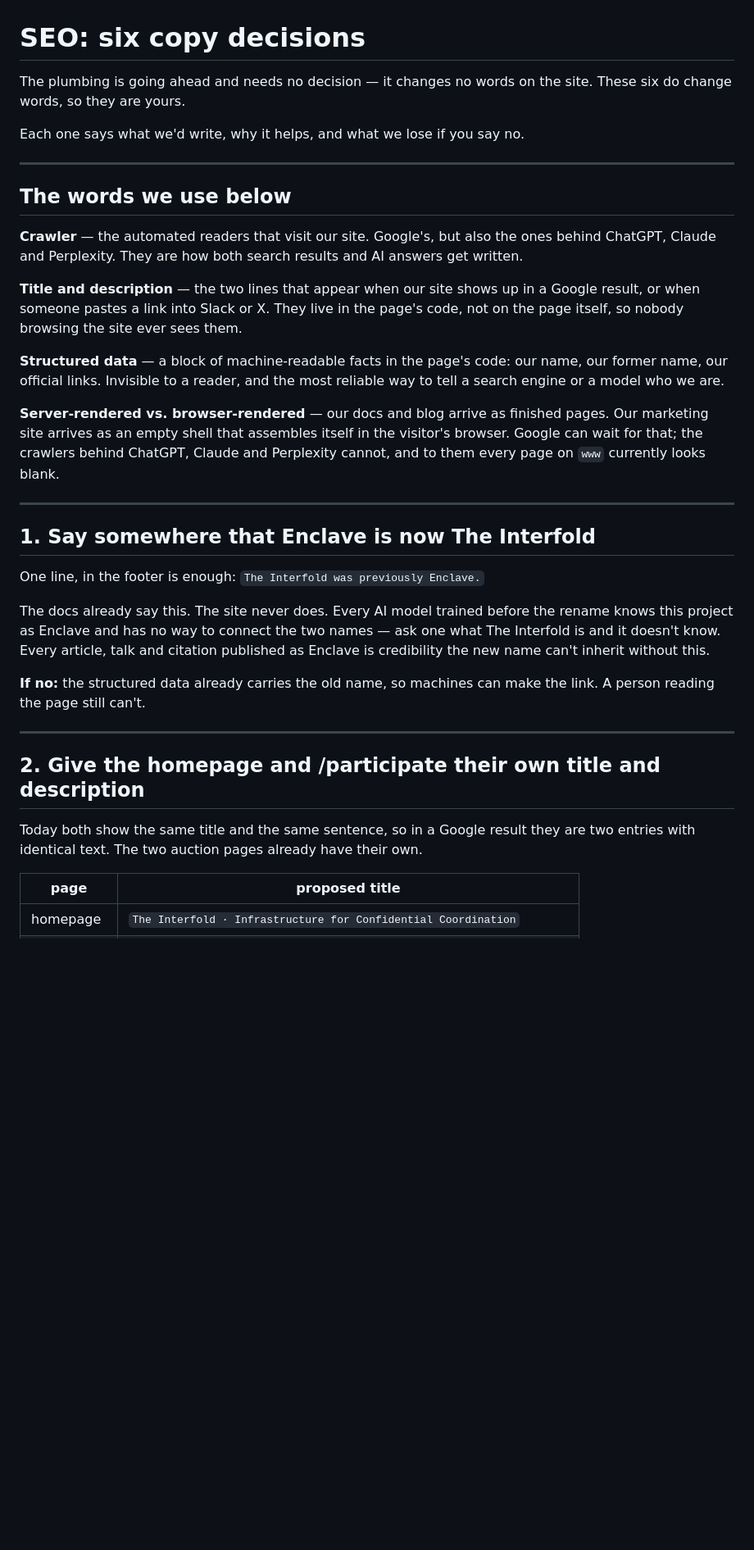
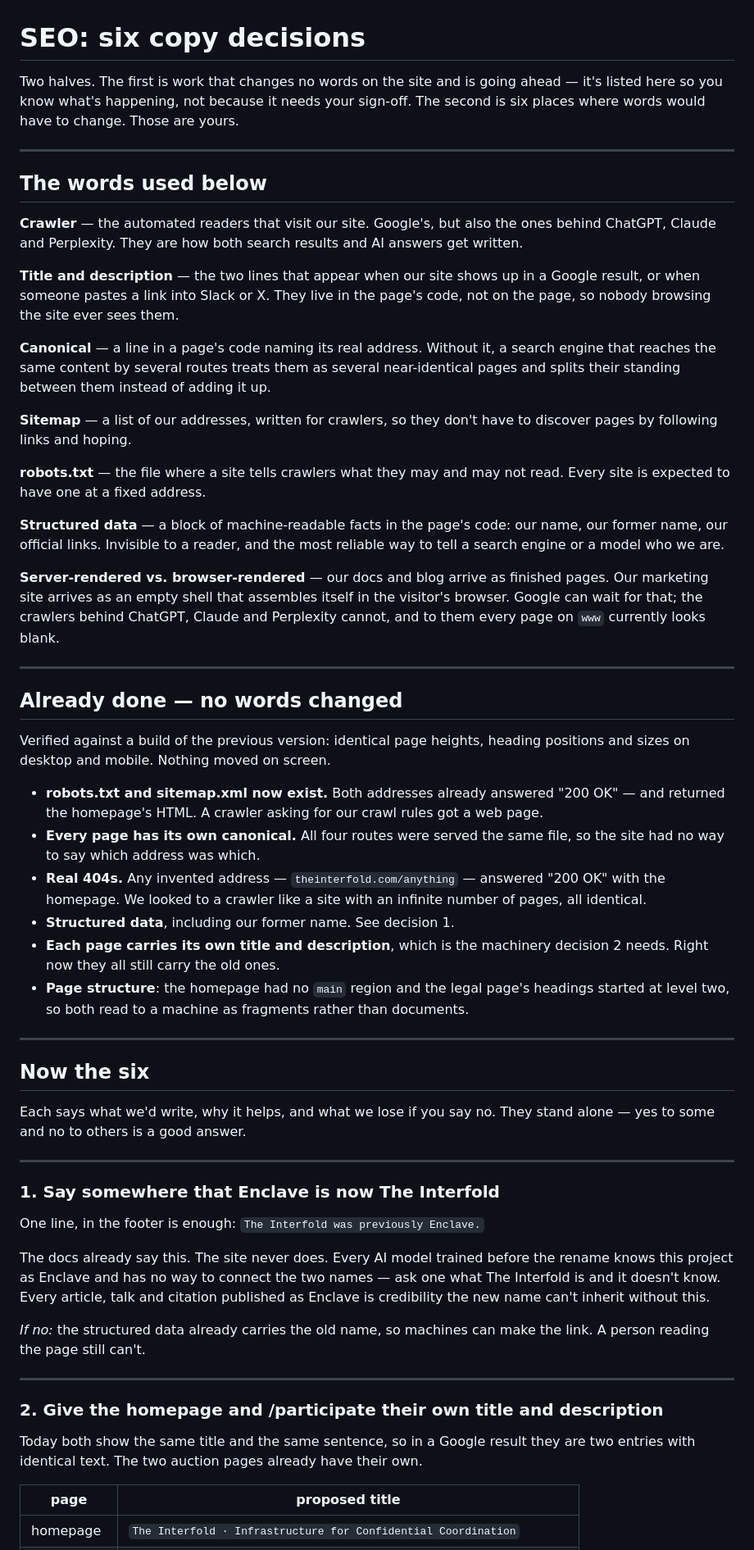
Before and after one commit to theinterfold/website, a Markdown page: seo/proposals/SEO-COPY-PROPOSALS.md, the part around one of its changes. Shown at 82% size. Drawn GitHub-style; blank space fills up the shorter version.

Commit message:
Tell Marvin what already shipped, not just what needs him
The document opened by saying the plumbing was going ahead and then never said
what the plumbing was. That reads as work happening behind his back, which is
the opposite of the intent -- these changes touch no copy, so they need telling,
not asking.

There is now a list of what shipped, each line naming the thing that was wrong
rather than the fix: robots.txt answered with a web page, every invented address
answered 200 OK, all four routes were served the same file. Two of the six
decisions point back at it, because the machinery they need is already built and
waiting on words.

The glossary gains canonical, sitemap and robots.txt. It had crawler and
structured data but not the three terms that carry the most weight in the
reasons -- explaining why a canonical matters to someone who has never met one
is most of the argument for decision 2.

Co-Authored-By: Claude Opus 5 <noreply@anthropic.com>

```diff
--- a/seo/proposals/SEO-COPY-PROPOSALS.md
+++ b/seo/proposals/SEO-COPY-PROPOSALS.md
@@ -1,13 +1,13 @@
 # SEO: six copy decisions
 
-The plumbing is going ahead and needs no decision — it changes no words on the
-site. These six do change words, so they are yours.
-
-Each one says what we'd write, why it helps, and what we lose if you say no.
+Two halves. The first is work that changes no words on the site and is going
+ahead — it's listed here so you know what's happening, not because it needs your
+sign-off. The second is six places where words would have to change. Those are
+yours.
 
 ---
 
-## The words we use below
+## The words used below
 
 **Crawler** — the automated readers that visit our site. Google's, but also the
 ones behind ChatGPT, Claude and Perplexity. They are how both search results and
@@ -15,11 +15,22 @@ AI answers get written.
 
 **Title and description** — the two lines that appear when our site shows up in
 a Google result, or when someone pastes a link into Slack or X. They live in the
-page's code, not on the page itself, so nobody browsing the site ever sees them.
+page's code, not on the page, so nobody browsing the site ever sees them.
 
-**Structured data** — a block of machine-readable facts in the page's code:
-our name, our former name, our official links. Invisible to a reader, and the
-most reliable way to tell a search engine or a model who we are.
+**Canonical** — a line in a page's code naming its real address. Without it, a
+search engine that reaches the same content by several routes treats them as
+several near-identical pages and splits their standing between them instead of
+adding it up.
+
+**Sitemap** — a list of our addresses, written for crawlers, so they don't have
+to discover pages by following links and hoping.
+
+**robots.txt** — the file where a site tells crawlers what they may and may not
+read. Every site is expected to have one at a fixed address.
+
+**Structured data** — a block of machine-readable facts in the page's code: our
+name, our former name, our official links. Invisible to a reader, and the most
+reliable way to tell a search engine or a model who we are.
 
 **Server-rendered vs. browser-rendered** — our docs and blog arrive as finished
 pages. Our marketing site arrives as an empty shell that assembles itself in the
@@ -28,7 +39,36 @@ and Perplexity cannot, and to them every page on `www` currently looks blank.
 
 ---
 
-## 1. Say somewhere that Enclave is now The Interfold
+## Already done — no words changed
+
+Verified against a build of the previous version: identical page heights,
+heading positions and sizes on desktop and mobile. Nothing moved on screen.
+
+- **robots.txt and sitemap.xml now exist.** Both addresses already answered
+  "200 OK" — and returned the homepage's HTML. A crawler asking for our crawl
+  rules got a web page.
+- **Every page has its own canonical.** All four routes were served the same
+  file, so the site had no way to say which address was which.
+- **Real 404s.** Any invented address — `theinterfold.com/anything` — answered
+  "200 OK" with the homepage. We looked to a crawler like a site with an
+  infinite number of pages, all identical.
+- **Structured data**, including our former name. See decision 1.
+- **Each page carries its own title and description**, which is the machinery
+  decision 2 needs. Right now they all still carry the old ones.
+- **Page structure**: the homepage had no `main` region and the legal page's
+  headings started at level two, so both read to a machine as fragments rather
+  than documents.
+
+---
+
+## Now the six
+
+Each says what we'd write, why it helps, and what we lose if you say no. They
+stand alone — yes to some and no to others is a good answer.
+
+---
+
+### 1. Say somewhere that Enclave is now The Interfold
 
 One line, in the footer is enough: `The Interfold was previously Enclave.`
 
@@ -38,16 +78,15 @@ ask one what The Interfold is and it doesn't know. Every article, talk and
 citation published as Enclave is credibility the new name can't inherit without
 this.
 
-**If no:** the structured data already carries the old name, so machines can make
+*If no:* the structured data already carries the old name, so machines can make
 the link. A person reading the page still can't.
 
 ---
 
-## 2. Give the homepage and /participate their own title and description
+### 2. Give the homepage and /participate their own title and description
 
 Today both show the same title and the same sentence, so in a Google result they
-are two entries with identical text. The two auction pages already have their
-own.
+are two entries with identical text. The two auction pages already have their own.
 
 | page | proposed title |
 |---|---|
```
Also changed, not shown: other parts of seo/proposals/SEO-COPY-PROPOSALS.md (+11 -12 lines).
